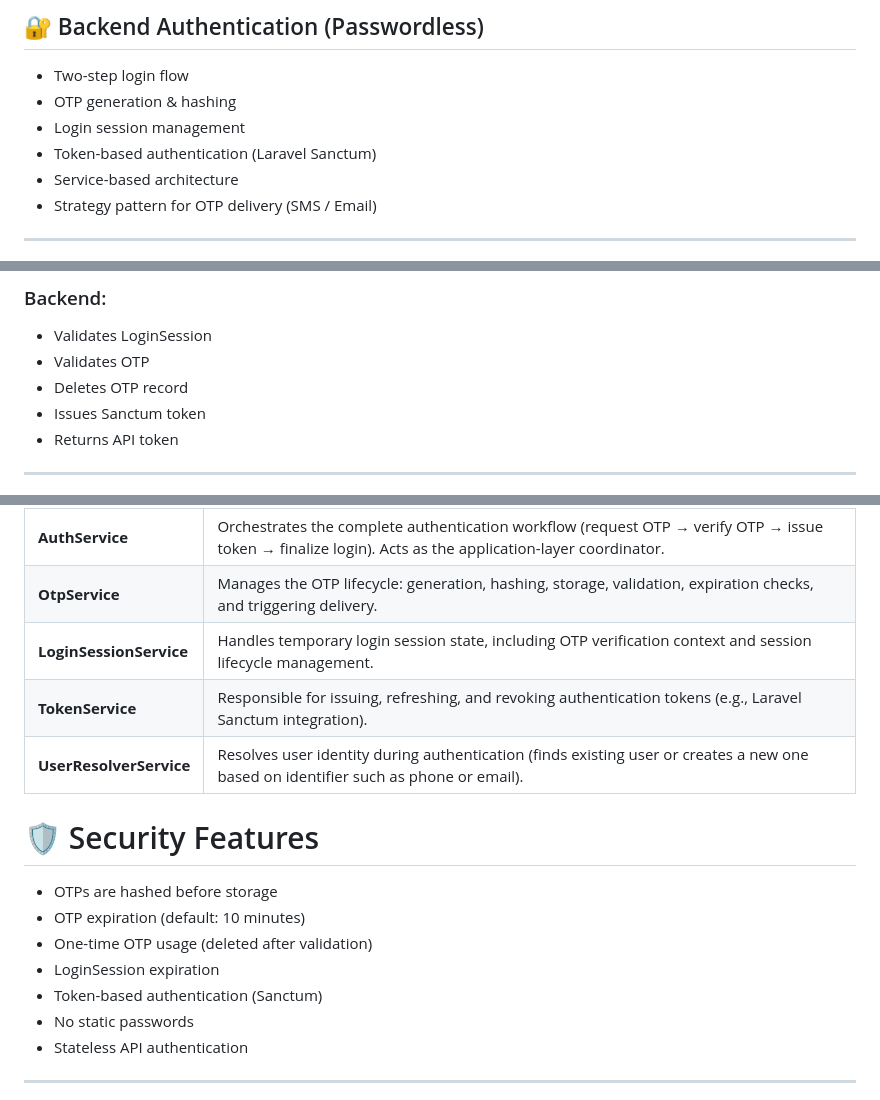
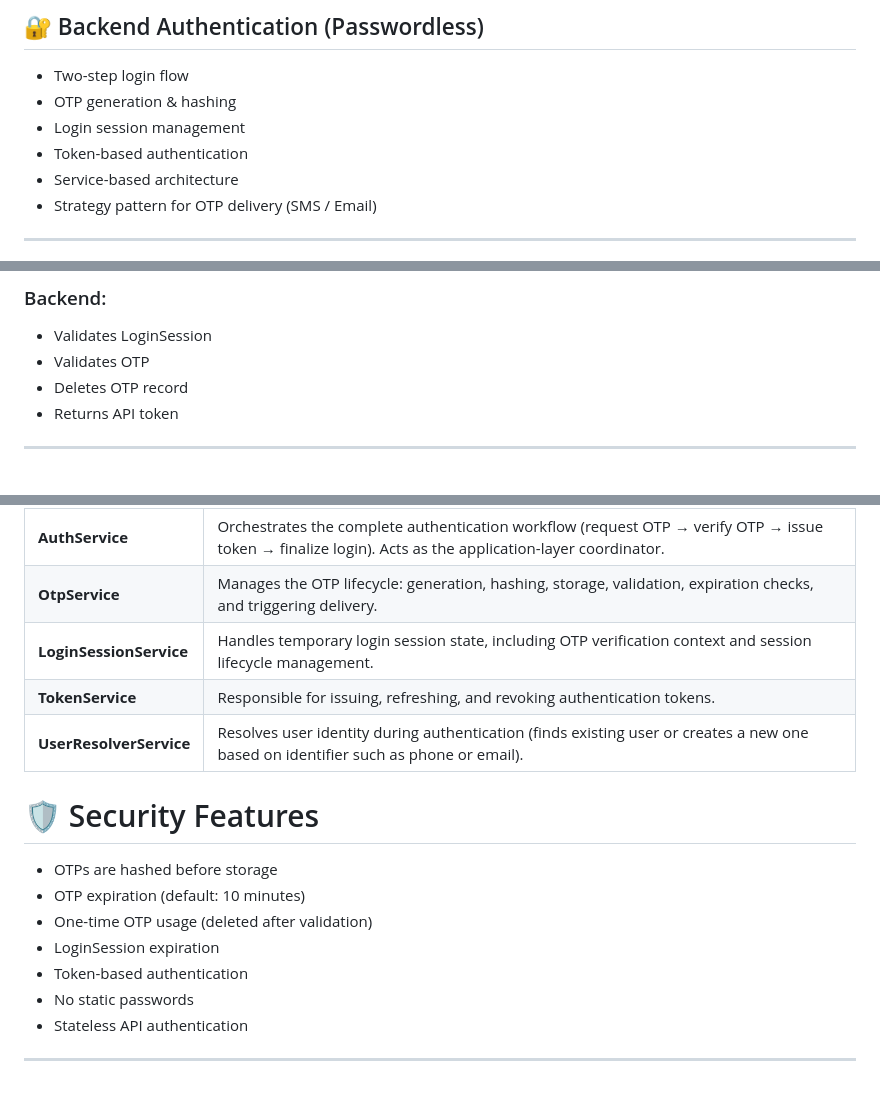
Before and after one commit to noltrax/RippleAuth, a Markdown page: README.md, 3 parts joined by grey strips. GitHub-like rendering.

Commit message:
Update README to remove Sanctum references
Removed references to Laravel Sanctum from the README.

```diff
--- a/README.md
+++ b/README.md
@@ -48,7 +48,7 @@ Designed with clean architecture principles, scalable backend services, and a sm
 - Two-step login flow
 - OTP generation & hashing
 - Login session management
-- Token-based authentication (Laravel Sanctum)
+- Token-based authentication
 - Service-based architecture
 - Strategy pattern for OTP delivery (SMS / Email)
 
@@ -100,7 +100,6 @@ User submits:
 - Validates LoginSession
 - Validates OTP
 - Deletes OTP record
-- Issues Sanctum token
 - Returns API token
 
 ---
@@ -129,7 +128,7 @@ Auth
 | **AuthService**         | Orchestrates the complete authentication workflow (request OTP → verify OTP → issue token → finalize login). Acts as the application-layer coordinator. |
 | **OtpService**          | Manages the OTP lifecycle: generation, hashing, storage, validation, expiration checks, and triggering delivery.                                        |
 | **LoginSessionService** | Handles temporary login session state, including OTP verification context and session lifecycle management.                                             |
-| **TokenService**        | Responsible for issuing, refreshing, and revoking authentication tokens (e.g., Laravel Sanctum integration).                                            |
+| **TokenService**        | Responsible for issuing, refreshing, and revoking authentication tokens.                                          |
 | **UserResolverService** | Resolves user identity during authentication (finds existing user or creates a new one based on identifier such as phone or email).                     |
 
 
@@ -143,7 +142,7 @@ Auth
 - OTP expiration (default: 10 minutes)
 - One-time OTP usage (deleted after validation)
 - LoginSession expiration
-- Token-based authentication (Sanctum)
+- Token-based authentication
 - No static passwords
 - Stateless API authentication
 
```
Also changed, not shown: other parts of README.md (+0 -2 lines).
